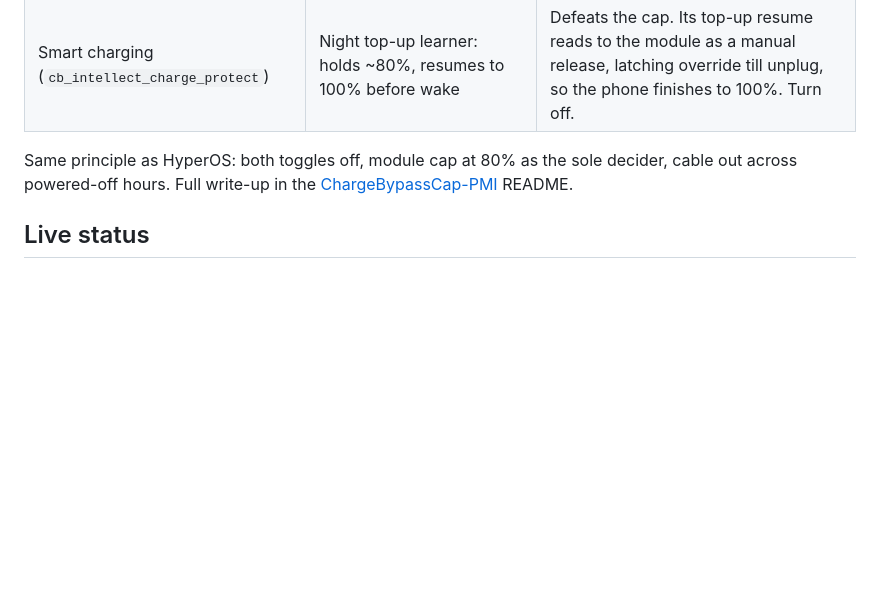
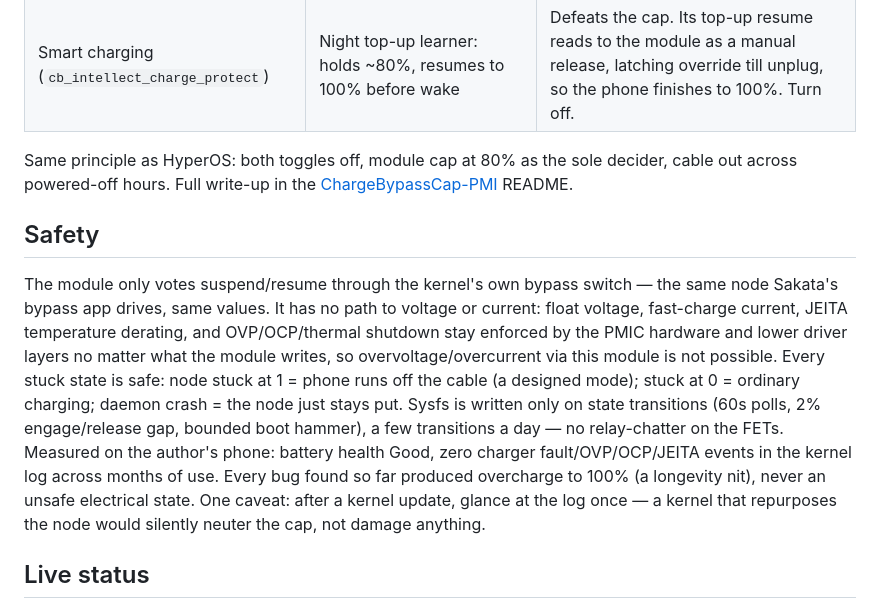
Before and after one commit to 9M2PJU/ChargeBypassCap, a Markdown page: README.md, the part around the change. Drawn GitHub-style; blank space fills up the shorter version.

Commit message:
docs: Safety section (PMIC, fail-safe states, transition-only writes)

```diff
--- a/README.md
+++ b/README.md
@@ -118,6 +118,26 @@ MIUI 14 splits this into two toggles (states read from the
 Same principle as HyperOS: both toggles off, module cap at 80% as the
 sole decider, cable out across powered-off hours. Full write-up in the
 [ChargeBypassCap-PMI](https://github.com/9M2PJU/ChargeBypassCap-PMI) README.
+
+## Safety
+
+The module only votes suspend/resume through the kernel's own bypass
+switch — the same node Sakata's bypass app drives, same values. It has
+no path to voltage or current: float voltage, fast-charge current,
+JEITA temperature derating, and OVP/OCP/thermal shutdown stay enforced
+by the PMIC hardware and lower driver layers no matter what the module
+writes, so overvoltage/overcurrent via this module is not possible.
+Every stuck state is safe: node stuck at 1 = phone runs off the cable
+(a designed mode); stuck at 0 = ordinary charging; daemon crash = the
+node just stays put. Sysfs is written only on state transitions (60s
+polls, 2% engage/release gap, bounded boot hammer), a few transitions a
+day — no relay-chatter on the FETs. Measured on the author's phone:
+battery health Good, zero charger fault/OVP/OCP/JEITA events in the
+kernel log across months of use. Every bug found so far produced
+overcharge to 100% (a longevity nit), never an unsafe electrical state.
+One caveat: after a kernel update, glance at the log once — a kernel
+that repurposes the node would silently neuter the cap, not damage
+anything.
 
 ## Live status
 
```
